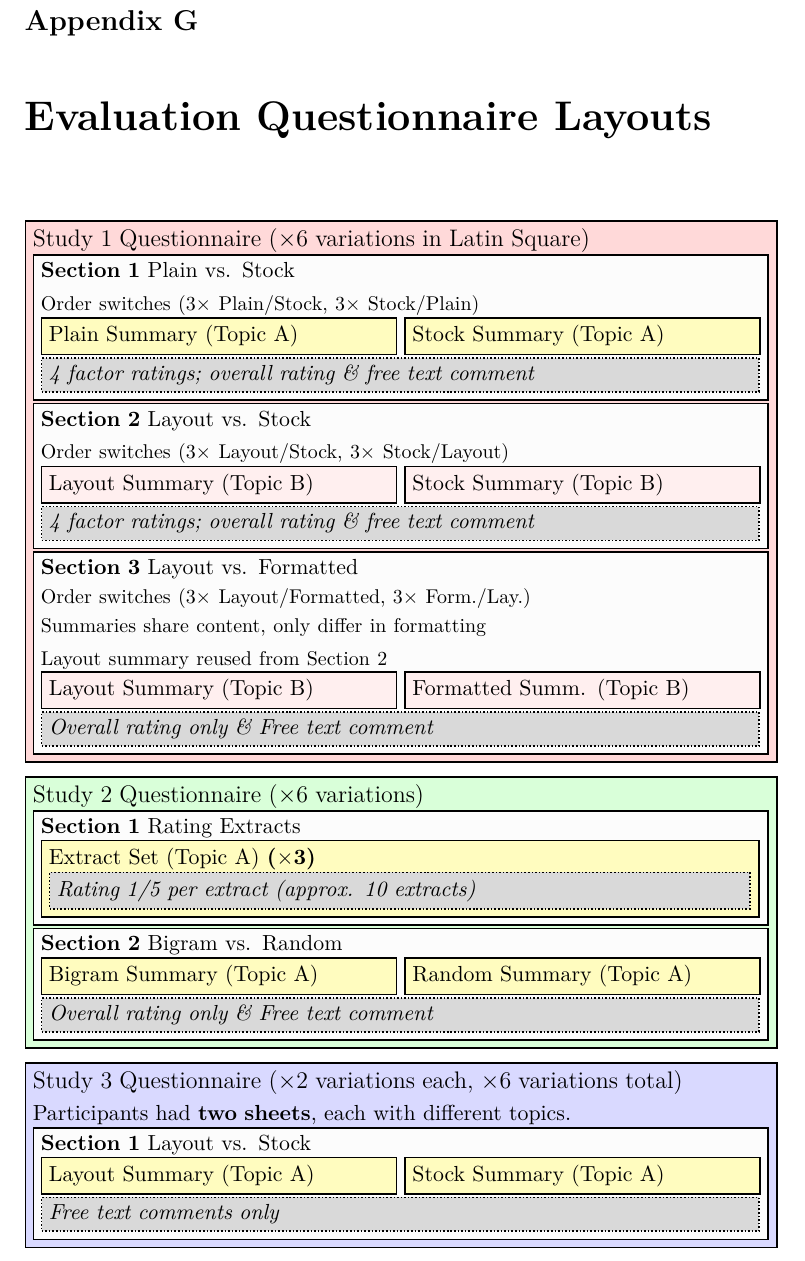
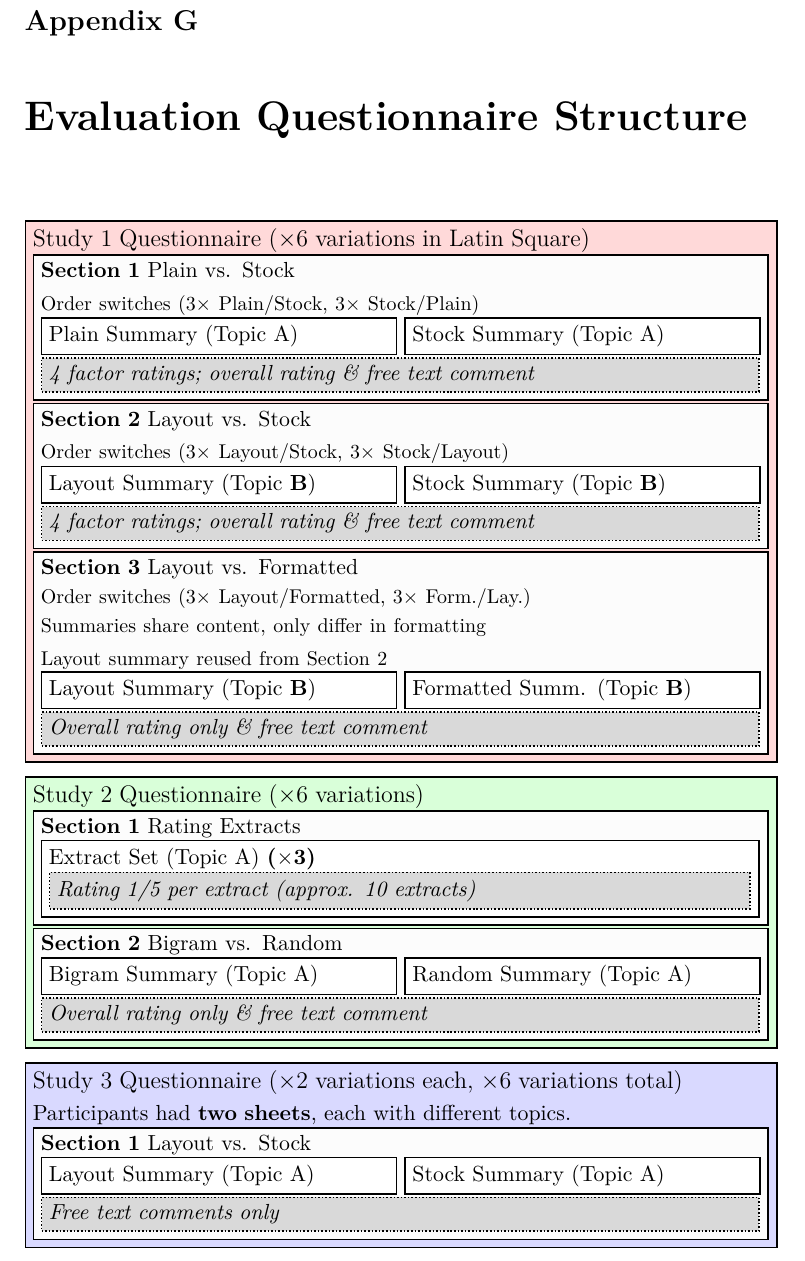
Before and after one commit to charlieegan3/standpoint, a LaTeX thesis (docs/report/abdnthesis.tex, which reads docs/report/appendices.tex): part of page 57 of 57, cut so that both start at the same text. Compiled offline with pdfLaTeX.

Commit message:
Clarify Evaluation survey layout
Use bold rather than more colors to show A vs B difference

```diff
--- a/docs/report/abdnthesis.tex
+++ b/docs/report/abdnthesis.tex
@@ -30,7 +30,7 @@
 \usepackage{color}
 
 \usepackage{tikz,tikz-dependency}
-\usetikzlibrary{shapes.geometric, arrows}
+\usetikzlibrary{shapes.geometric, arrows, patterns}
 
 \usepackage{hyperref}
 \hypersetup{colorlinks, citecolor=black, filecolor=black, linkcolor=black, urlcolor=black}
--- a/docs/report/appendices.tex
+++ b/docs/report/appendices.tex
@@ -62,7 +62,7 @@
         \includegraphics[width=0.9\textwidth]{survey2}
       \end{figure}
 
-    \chapter{Evaluation Questionnaire Layouts \label{app:evaluation-questionnaire-layouts}}
+    \chapter{Evaluation Questionnaire Structure \label{app:evaluation-questionnaire-layouts}}
       \TBox[fill=red!15]{13cm}{
         \large Study 1 Questionnaire ($\times$6 variations in Latin Square) \\
         \normalsize
@@ -105,14 +105,14 @@
           \small Layout summary reused from Section 2
           \normalsize
 
-          \TBox[fill=pink!25]{6cm}{
-            Layout Summary (Topic B)
+          \TBox[fill=white]{6cm}{
+            Layout Summary (Topic \textbf{B})
           }
-          \TBox[fill=pink!25]{6cm}{
-            Formatted Summ. (Topic B)
+          \TBox[fill=white]{6cm}{
+            Formatted Summ. (Topic \textbf{B})
           }
           \TBoxDash[fill=black!15]{12.4cm}{
-            \textit{Overall rating only \& Free text comment}
+            \textit{Overall rating only \& free text comment}
           }
         }
       }
@@ -135,14 +135,14 @@
         \TBox[fill=black!1]{12.7cm}{
           \textbf{Section 2} Bigram vs. Random \\
 
-          \TBox[fill=yellow!25]{6cm}{
+          \TBox[fill=white]{6cm}{
             Bigram Summary (Topic A)
           }
-          \TBox[fill=yellow!25]{6cm}{
+          \TBox[fill=white]{6cm}{
             Random Summary (Topic A)
           }
           \TBoxDash[fill=black!15]{12.4cm}{
-            \textit{Overall rating only \& Free text comment}
+            \textit{Overall rating only \& free text comment}
           }
         }
       }
@@ -155,10 +155,10 @@
         \TBox[fill=black!1]{12.7cm}{
           \textbf{Section 1} Layout vs. Stock \\
 
-          \TBox[fill=yellow!25]{6cm}{
+          \TBox[fill=white]{6cm}{
             Layout Summary (Topic A)
           }
-          \TBox[fill=yellow!25]{6cm}{
+          \TBox[fill=white]{6cm}{
             Stock Summary (Topic A)
           }
           \TBoxDash[fill=black!15]{12.4cm}{
```
Also changed, not shown: docs/report/appendices.tex (14 more changed lines).
